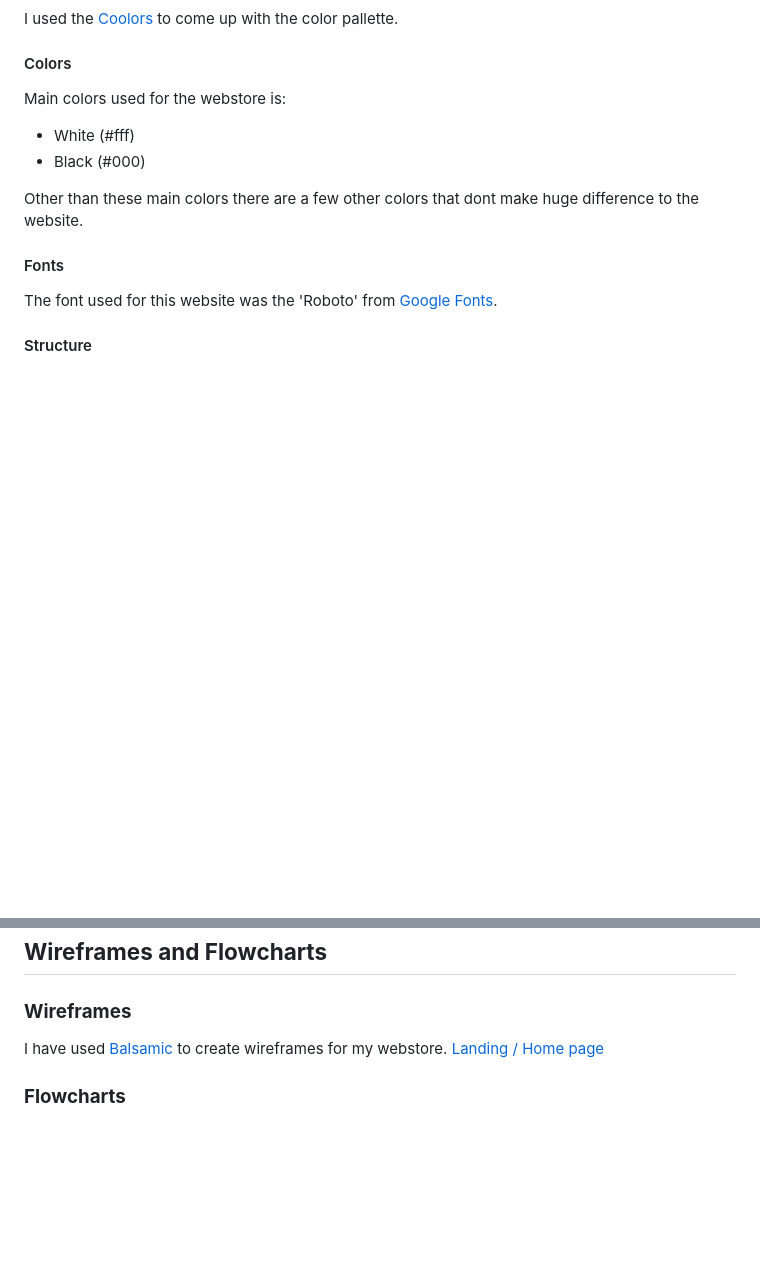
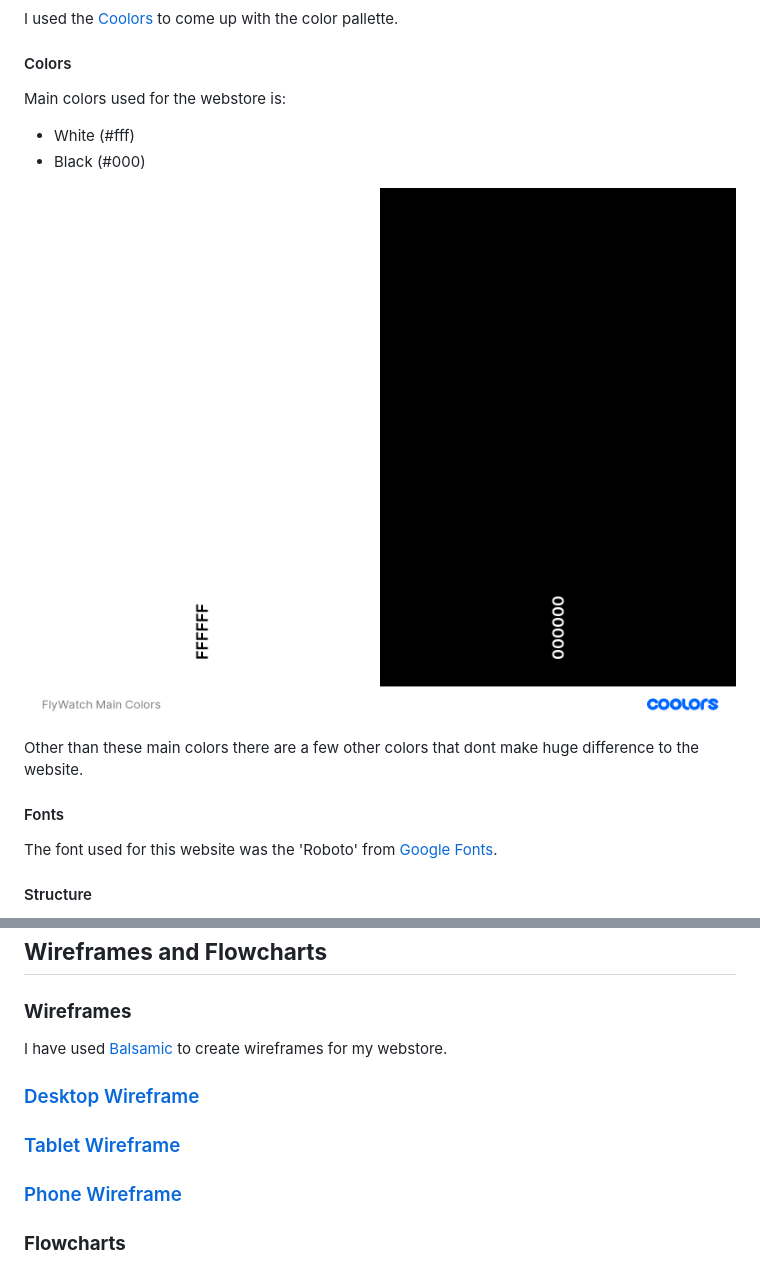
Before and after one commit to Code-Institute-Submissions/JoseMachado-CE-Fly-Watch_janResub, a Markdown page: README.md, 2 parts joined by grey strips. Rendered like a GitHub page; pictures changed too: images-readme/flywatch_main_colors.png (added); blank space fills up the shorter version.

Commit message:
Added main colors to readme

```diff
--- a/README.md
+++ b/README.md
@@ -125,6 +125,8 @@ Main colors used for the webstore is:
 - White (#fff)
 - Black (#000)
 
+![Products Failing](images-readme/flywatch_main_colors.png)
+
 Other than these main colors there are a few other colors that dont make huge difference to the website.
 
 <a></a>
@@ -168,7 +170,9 @@ Other than land page, the website also has the following pages:
 
 ### **Wireframes**
 I have used [Balsamic](https://balsamiq.com/wireframes/) to create wireframes for my webstore.
-[Landing / Home page](wireframes/home.png)
+### [Desktop Wireframe](wireframes/desktop.png)
+### [Tablet Wireframe](wireframes/tablet.png)
+### [Phone Wireframe](wireframes/mobile.png)
 
 ### **Flowcharts**
 
```
Also changed, not shown: wireframes/desktop.png (added), wireframes/mobile.png (added), wireframes/tablet.png (added), 1 other file.
